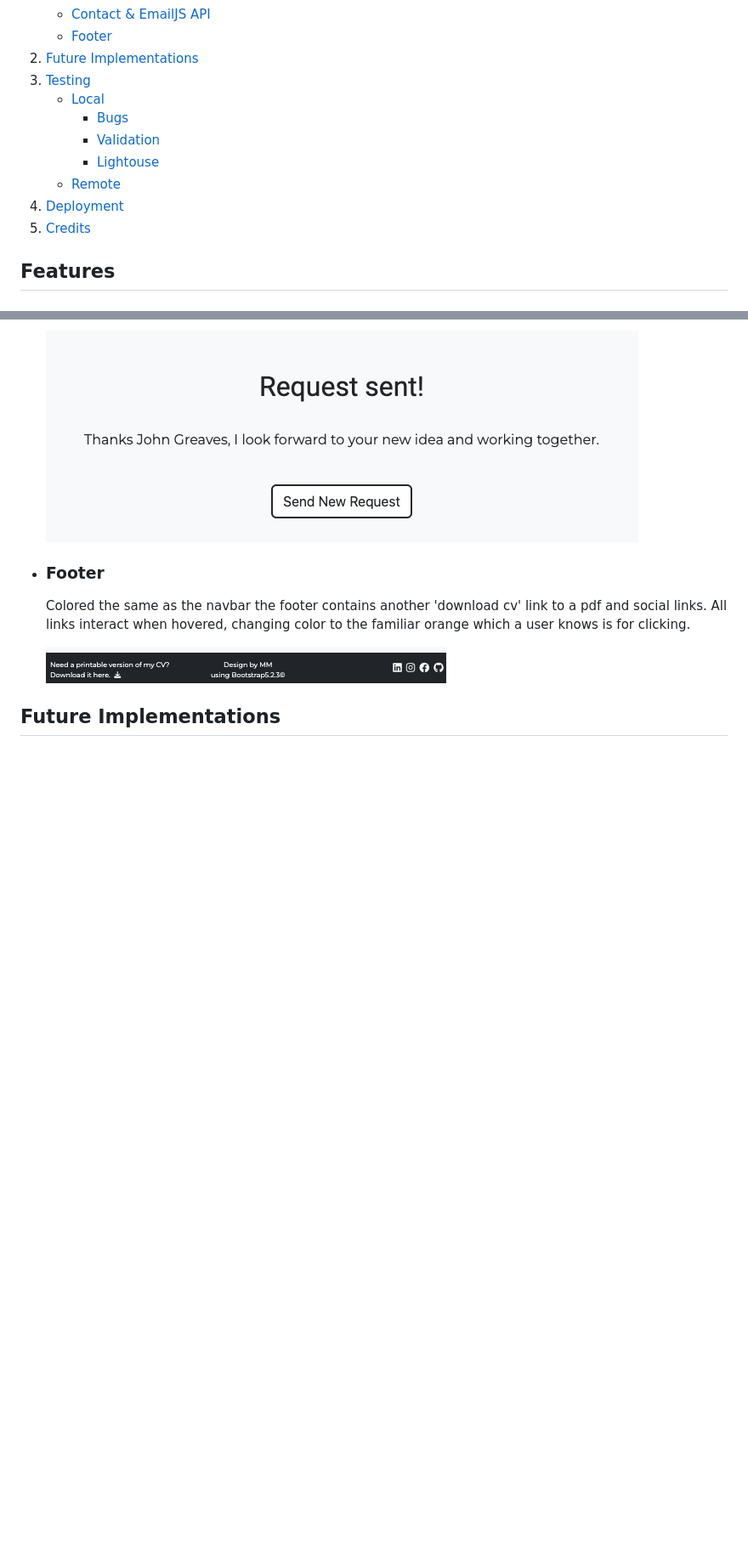
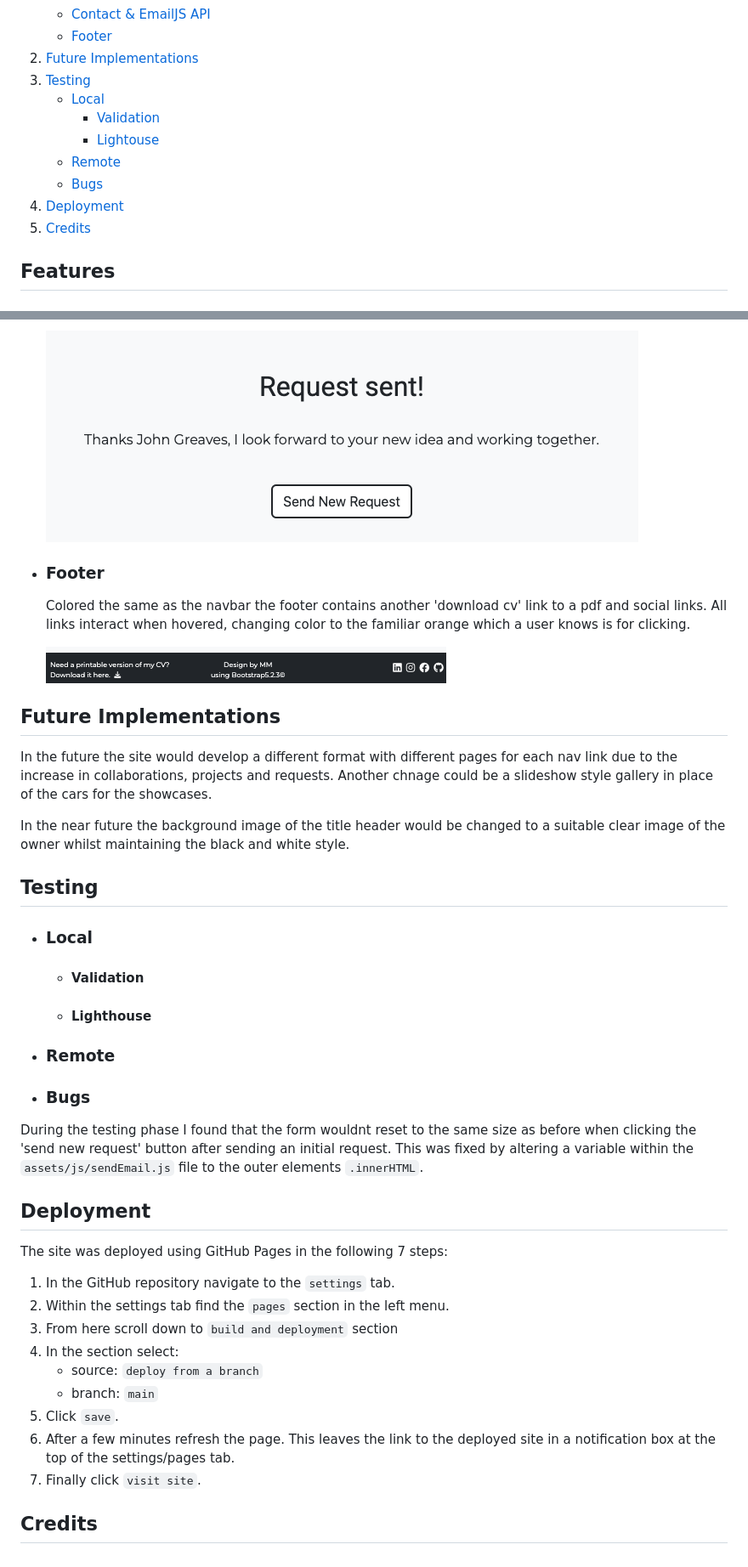
Before and after one commit to mtmanning93/iam-mtmanning, a Markdown page: README.md, 2 parts joined by grey strips. Shown at 85% size. GitHub-like rendering; blank space fills up the shorter version.

Commit message:
Add deployment, future implementations and beginning of testing section to readme file

```diff
--- a/README.md
+++ b/README.md
@@ -30,14 +30,14 @@ An online portfolio for Matt Manning, Junior Software Developer, created using t
     - [Contact & EmailJS API](#contact--emailjs-api)
     - [Footer](#footer)
 2. [Future Implementations](#future-implementations)
-3. [Testing]()
-    - [Local]()
-      - [Bugs]()
-      - [Validation]()
-      - [Lightouse]()
-    - [Remote]()
-5. [Deployment]()
-6. [Credits]()
+3. [Testing](#testing)
+    - [Local](#local)
+      - [Validation](#validation)
+      - [Lightouse](#lighthouse)
+    - [Remote](#remote)
+    - [Bugs](#bugs)
+5. [Deployment](#deployment)
+6. [Credits](#credits)
 
 ## Features
 
@@ -119,3 +119,37 @@ An online portfolio for Matt Manning, Junior Software Developer, created using t
   ![Footer](./assets/images/screenshots/footer.png)
 
 ## Future Implementations
+
+In the future the site would develop a different format with different pages for each nav link due to the increase in collaborations, projects and requests. Another chnage could be a slideshow style gallery in place of the cars for the showcases.
+
+In the near future the background image of the title header would be changed to a suitable clear image of the owner whilst maintaining the black and white style.
+
+## Testing
+
+- ### Local
+
+  - #### Validation
+
+  - #### Lighthouse
+
+- ### Remote
+
+- ### Bugs
+
+During the testing phase I found that the form wouldnt reset to the same size as before when clicking the 'send new request' button after sending an initial request. This was fixed by altering a variable within the `assets/js/sendEmail.js` file to the outer elements `.innerHTML`.
+
+## Deployment
+
+The site was deployed using GitHub Pages in the following 7 steps:
+
+ 1. In the GitHub repository navigate to the `settings` tab.
+ 2. Within the settings tab find the `pages` section in the left menu.
+ 3. From here scroll down to `build and deployment` section
+ 4. In the section select:
+    - source: `deploy from a branch`
+    - branch: `main`
+ 5. Click `save`.
+ 6. After a few minutes refresh the page. This leaves the link to the deployed site in a notification box at the top of the settings/pages tab.
+ 7. Finally click `visit site`.
+
+## Credits
```
